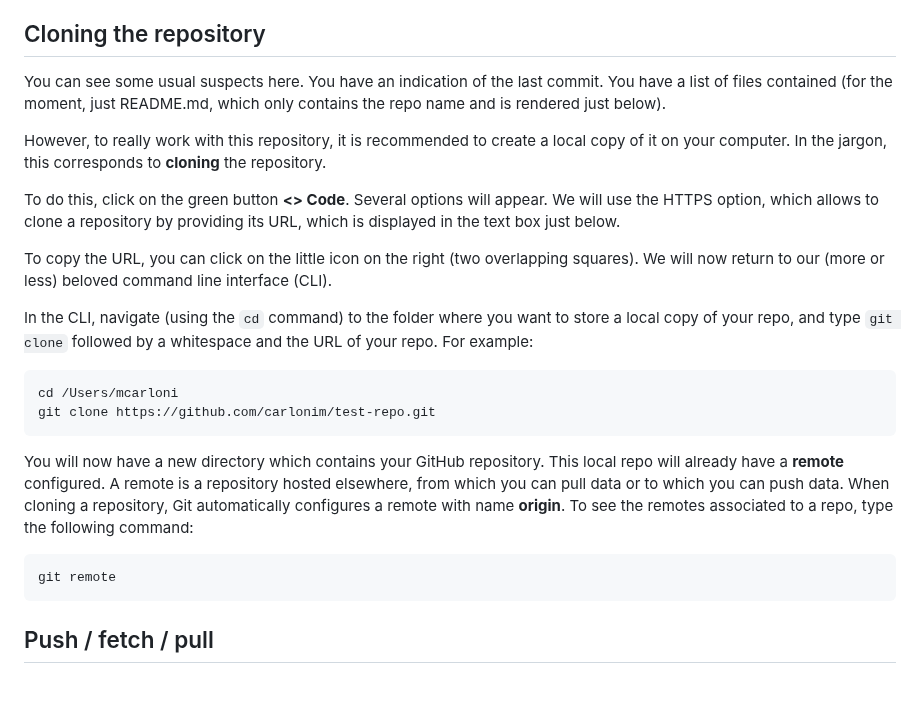
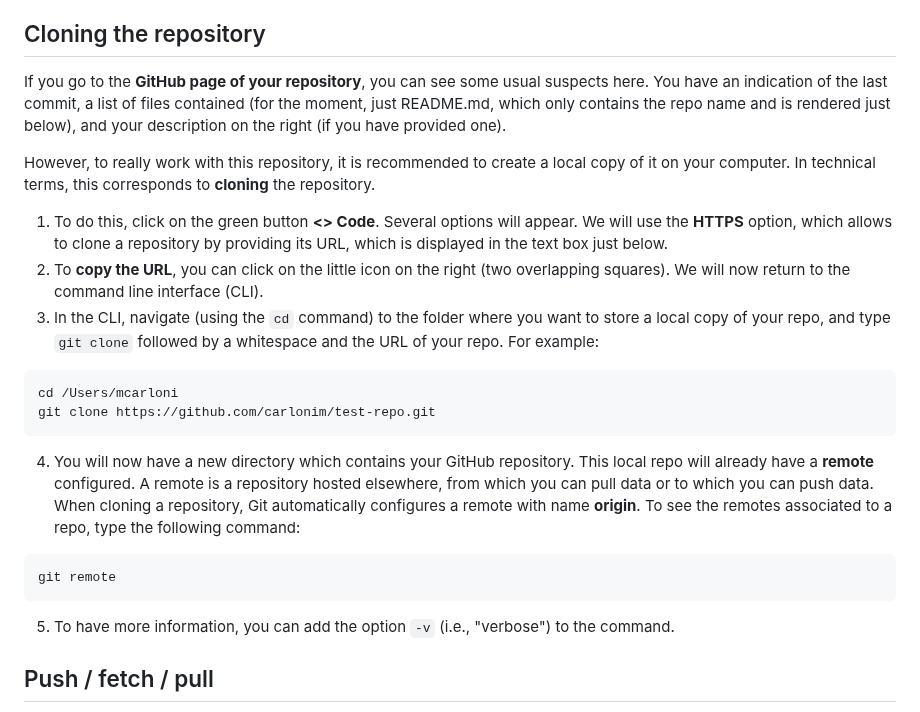
Before and after one commit to acdh-oeaw/Teaching_CBS4DH, a Markdown page: exercise/git/hands-on_2.md, the part around the change. Drawn GitHub-style; blank space fills up the shorter version.

Commit message:
Update instructions on how to clone a repo from GH

````diff
--- a/exercise/git/hands-on_2.md
+++ b/exercise/git/hands-on_2.md
@@ -46,26 +46,26 @@ Let's now create a new repository on GitHub.
 
 ## Cloning the repository
 
-You can see some usual suspects here. You have an indication of the last commit. You have a list of files contained (for the moment, just README.md, which only contains the repo name and is rendered just below).
+If you go to the **GitHub page of your repository**, you can see some usual suspects here. You have an indication of the last commit, a list of files contained (for the moment, just README.md, which only contains the repo name and is rendered just below), and your description on the right (if you have provided one).
 
-However, to really work with this repository, it is recommended to create a local copy of it on your computer. In the jargon, this corresponds to **cloning** the repository.
+However, to really work with this repository, it is recommended to create a local copy of it on your computer. In technical terms, this corresponds to **cloning** the repository.
 
-To do this, click on the green button **<> Code**. Several options will appear. We will use the HTTPS option, which allows to clone a repository by providing its URL, which is displayed in the text box just below.
-
-To copy the URL, you can click on the little icon on the right (two overlapping squares). We will now return to our (more or less) beloved command line interface (CLI).
-
-In the CLI, navigate (using the `cd` command) to the folder where you want to store a local copy of your repo, and type `git clone` followed by a whitespace and the URL of your repo. For example:
+1. To do this, click on the green button **<> Code**. Several options will appear. We will use the **HTTPS** option, which allows to clone a repository by providing its URL, which is displayed in the text box just below.
+2. To **copy the URL**, you can click on the little icon on the right (two overlapping squares). We will now return to the command line interface (CLI).
+3. In the CLI, navigate (using the `cd` command) to the folder where you want to store a local copy of your repo, and type `git clone` followed by a whitespace and the URL of your repo. For example:
 
 ```shell
 cd /Users/mcarloni
 git clone https://github.com/carlonim/test-repo.git
 ```
 
-You will now have a new directory which contains your GitHub repository. This local repo will already have a **remote** configured. A remote is a repository hosted elsewhere, from which you can pull data or to which you can push data. When cloning a repository, Git automatically configures a remote with name **origin**. To see the remotes associated to a repo, type the following command:
+4. You will now have a new directory which contains your GitHub repository. This local repo will already have a **remote** configured. A remote is a repository hosted elsewhere, from which you can pull data or to which you can push data. When cloning a repository, Git automatically configures a remote with name **origin**. To see the remotes associated to a repo, type the following command:
 
 ```shell
 git remote
 ```
+
+5. To have more information, you can add the option `-v` (i.e., "verbose") to the command.
 
 ## Push / fetch / pull
 
````
